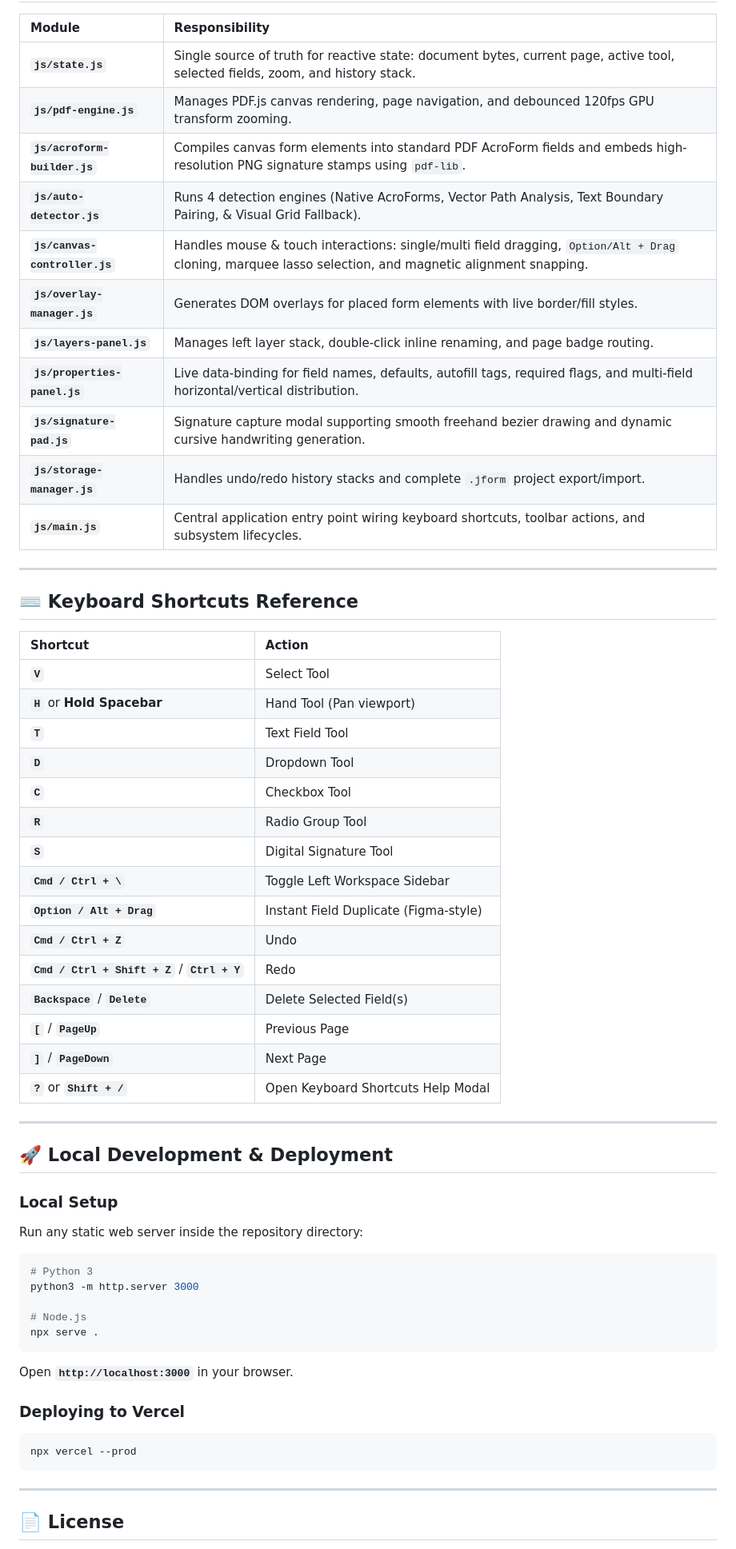
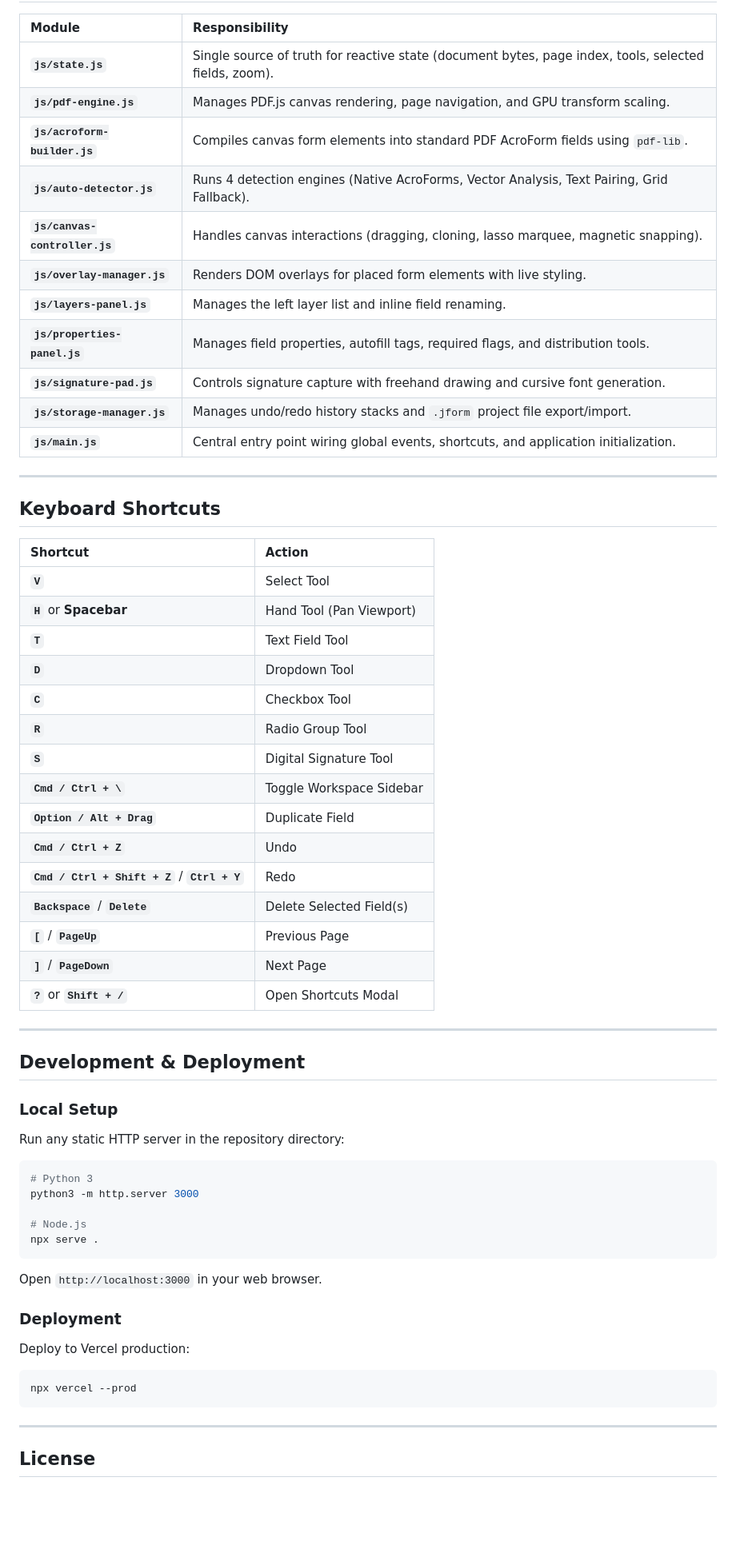
Before and after one commit to sshrestha-design/formblatt, a Markdown page: README.md, the part around one of its changes. Shown at 80% size. GitHub-like rendering; blank space fills up the shorter version.

````diff
--- a/README.md
+++ b/README.md
@@ -65,46 +61,46 @@ pdf_form_builder_web/
 
 | Module | Responsibility |
 | :--- | :--- |
-| **`js/state.js`** | Single source of truth for reactive state: document bytes, current page, active tool, selected fields, zoom, and history stack. |
-| **`js/pdf-engine.js`** | Manages PDF.js canvas rendering, page navigation, and debounced 120fps GPU transform zooming. |
-| **`js/acroform-builder.js`** | Compiles canvas form elements into standard PDF AcroForm fields and embeds high-resolution PNG signature stamps using `pdf-lib`. |
-| **`js/auto-detector.js`** | Runs 4 detection engines (Native AcroForms, Vector Path Analysis, Text Boundary Pairing, & Visual Grid Fallback). |
-| **`js/canvas-controller.js`** | Handles mouse & touch interactions: single/multi field dragging, `Option/Alt + Drag` cloning, marquee lasso selection, and magnetic alignment snapping. |
-| **`js/overlay-manager.js`** | Generates DOM overlays for placed form elements with live border/fill styles. |
-| **`js/layers-panel.js`** | Manages left layer stack, double-click inline renaming, and page badge routing. |
-| **`js/properties-panel.js`** | Live data-binding for field names, defaults, autofill tags, required flags, and multi-field horizontal/vertical distribution. |
-| **`js/signature-pad.js`** | Signature capture modal supporting smooth freehand bezier drawing and dynamic cursive handwriting generation. |
-| **`js/storage-manager.js`** | Handles undo/redo history stacks and complete `.jform` project export/import. |
-| **`js/main.js`** | Central application entry point wiring keyboard shortcuts, toolbar actions, and subsystem lifecycles. |
+| **`js/state.js`** | Single source of truth for reactive state (document bytes, page index, tools, selected fields, zoom). |
+| **`js/pdf-engine.js`** | Manages PDF.js canvas rendering, page navigation, and GPU transform scaling. |
+| **`js/acroform-builder.js`** | Compiles canvas form elements into standard PDF AcroForm fields using `pdf-lib`. |
+| **`js/auto-detector.js`** | Runs 4 detection engines (Native AcroForms, Vector Analysis, Text Pairing, Grid Fallback). |
+| **`js/canvas-controller.js`** | Handles canvas interactions (dragging, cloning, lasso marquee, magnetic snapping). |
+| **`js/overlay-manager.js`** | Renders DOM overlays for placed form elements with live styling. |
+| **`js/layers-panel.js`** | Manages the left layer list and inline field renaming. |
+| **`js/properties-panel.js`** | Manages field properties, autofill tags, required flags, and distribution tools. |
+| **`js/signature-pad.js`** | Controls signature capture with freehand drawing and cursive font generation. |
+| **`js/storage-manager.js`** | Manages undo/redo history stacks and `.jform` project file export/import. |
+| **`js/main.js`** | Central entry point wiring global events, shortcuts, and application initialization. |
 
 ---
 
-## ⌨️ Keyboard Shortcuts Reference
+## Keyboard Shortcuts
 
 | Shortcut | Action |
 | :--- | :--- |
 | **`V`** | Select Tool |
-| **`H`** or **Hold Spacebar** | Hand Tool (Pan viewport) |
+| **`H`** or **Spacebar** | Hand Tool (Pan Viewport) |
 | **`T`** | Text Field Tool |
 | **`D`** | Dropdown Tool |
 | **`C`** | Checkbox Tool |
 | **`R`** | Radio Group Tool |
 | **`S`** | Digital Signature Tool |
-| **`Cmd / Ctrl + \`** | Toggle Left Workspace Sidebar |
-| **`Option / Alt + Drag`** | Instant Field Duplicate (Figma-style) |
+| **`Cmd / Ctrl + \`** | Toggle Workspace Sidebar |
+| **`Option / Alt + Drag`** | Duplicate Field |
 | **`Cmd / Ctrl + Z`** | Undo |
 | **`Cmd / Ctrl + Shift + Z`** / **`Ctrl + Y`** | Redo |
 | **`Backspace`** / **`Delete`** | Delete Selected Field(s) |
 | **`[`** / **`PageUp`** | Previous Page |
 | **`]`** / **`PageDown`** | Next Page |
-| **`?`** or **`Shift + /`** | Open Keyboard Shortcuts Help Modal |
+| **`?`** or **`Shift + /`** | Open Shortcuts Modal |
 
 ---
 
-## 🚀 Local Development & Deployment
+## Development & Deployment
 
 ### Local Setup
-Run any static web server inside the repository directory:
+Run any static HTTP server in the repository directory:
 
 ```bash
 # Python 3
@@ -114,14 +110,16 @@ python3 -m http.server 3000
 npx serve .
 ```
 
-Open **`http://localhost:3000`** in your browser.
+Open `http://localhost:3000` in your web browser.
 
-### Deploying to Vercel
+### Deployment
+Deploy to Vercel production:
+
 ```bash
 npx vercel --prod
 ```
 
 ---
 
-## 📄 License
+## License
 
````
Also changed, not shown: other parts of README.md (+40 -44 lines).
